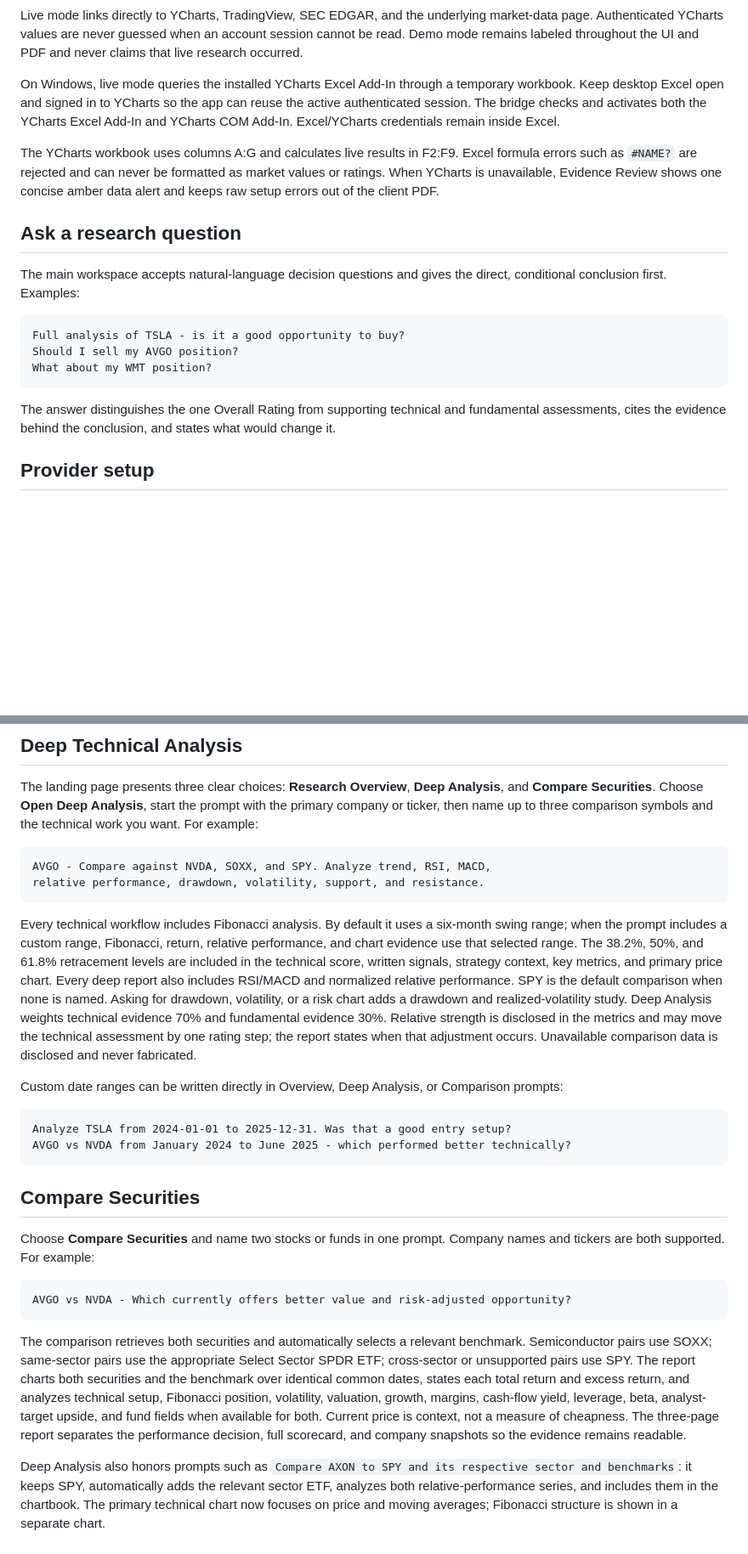
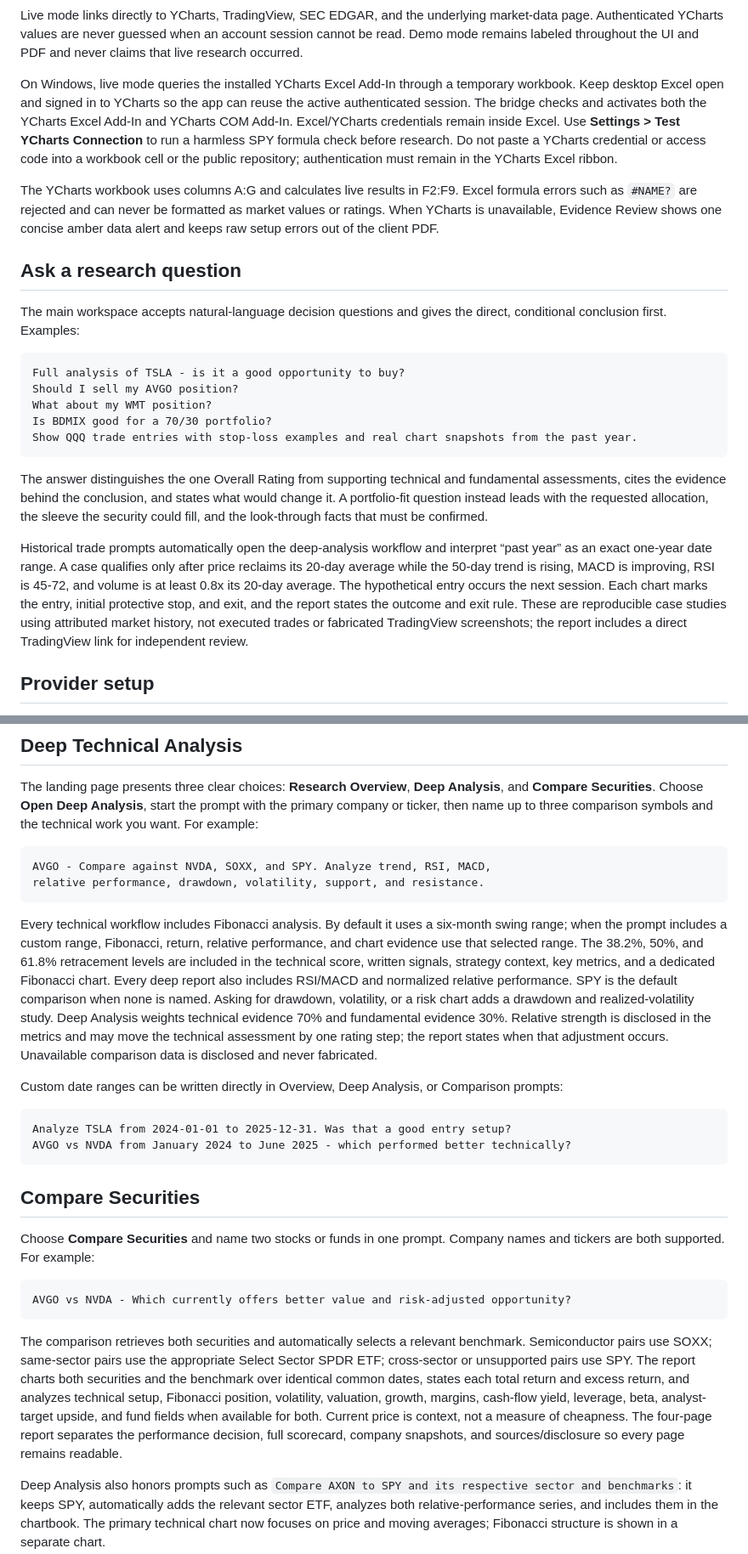
Before and after one commit to smokeytraderj-web/Researcheus-Maximus, a Markdown page: README.md, 2 parts joined by grey strips. Shown at 85% size. Rendered like a GitHub page; blank space fills up the shorter version.

Commit message:
Support portfolio fit and historical trade studies (README.md)

````diff
--- a/README.md
+++ b/README.md
@@ -22,7 +24,7 @@ The runnable application includes:
 
 Live mode links directly to YCharts, TradingView, SEC EDGAR, and the underlying market-data page. Authenticated YCharts values are never guessed when an account session cannot be read. Demo mode remains labeled throughout the UI and PDF and never claims that live research occurred.
 
-On Windows, live mode queries the installed YCharts Excel Add-In through a temporary workbook. Keep desktop Excel open and signed in to YCharts so the app can reuse the active authenticated session. The bridge checks and activates both the YCharts Excel Add-In and YCharts COM Add-In. Excel/YCharts credentials remain inside Excel.
+On Windows, live mode queries the installed YCharts Excel Add-In through a temporary workbook. Keep desktop Excel open and signed in to YCharts so the app can reuse the active authenticated session. The bridge checks and activates both the YCharts Excel Add-In and YCharts COM Add-In. Excel/YCharts credentials remain inside Excel. Use **Settings > Test YCharts Connection** to run a harmless SPY formula check before research. Do not paste a YCharts credential or access code into a workbook cell or the public repository; authentication must remain in the YCharts Excel ribbon.
 
 The YCharts workbook uses columns A:G and calculates live results in F2:F9. Excel formula errors such as `#NAME?` are rejected and can never be formatted as market values or ratings. When YCharts is unavailable, Evidence Review shows one concise amber data alert and keeps raw setup errors out of the client PDF.
 
@@ -34,9 +36,13 @@ The main workspace accepts natural-language decision questions and gives the dir
 Full analysis of TSLA - is it a good opportunity to buy?
 Should I sell my AVGO position?
 What about my WMT position?
+Is BDMIX good for a 70/30 portfolio?
+Show QQQ trade entries with stop-loss examples and real chart snapshots from the past year.
 ```
 
-The answer distinguishes the one Overall Rating from supporting technical and fundamental assessments, cites the evidence behind the conclusion, and states what would change it.
+The answer distinguishes the one Overall Rating from supporting technical and fundamental assessments, cites the evidence behind the conclusion, and states what would change it. A portfolio-fit question instead leads with the requested allocation, the sleeve the security could fill, and the look-through facts that must be confirmed.
+
+Historical trade prompts automatically open the deep-analysis workflow and interpret “past year” as an exact one-year date range. A case qualifies only after price reclaims its 20-day average while the 50-day trend is rising, MACD is improving, RSI is 45-72, and volume is at least 0.8x its 20-day average. The hypothetical entry occurs the next session. Each chart marks the entry, initial protective stop, and exit, and the report states the outcome and exit rule. These are reproducible case studies using attributed market history, not executed trades or fabricated TradingView screenshots; the report includes a direct TradingView link for independent review.
 
 ## Provider setup
 
@@ -56,7 +62,7 @@ AVGO - Compare against NVDA, SOXX, and SPY. Analyze trend, RSI, MACD,
 relative performance, drawdown, volatility, support, and resistance.
 ```
 
-Every technical workflow includes Fibonacci analysis. By default it uses a six-month swing range; when the prompt includes a custom range, Fibonacci, return, relative performance, and chart evidence use that selected range. The 38.2%, 50%, and 61.8% retracement levels are included in the technical score, written signals, strategy context, key metrics, and primary price chart. Every deep report also includes RSI/MACD and normalized relative performance. SPY is the default comparison when none is named. Asking for drawdown, volatility, or a risk chart adds a drawdown and realized-volatility study. Deep Analysis weights technical evidence 70% and fundamental evidence 30%. Relative strength is disclosed in the metrics and may move the technical assessment by one rating step; the report states when that adjustment occurs. Unavailable comparison data is disclosed and never fabricated.
+Every technical workflow includes Fibonacci analysis. By default it uses a six-month swing range; when the prompt includes a custom range, Fibonacci, return, relative performance, and chart evidence use that selected range. The 38.2%, 50%, and 61.8% retracement levels are included in the technical score, written signals, strategy context, key metrics, and a dedicated Fibonacci chart. Every deep report also includes RSI/MACD and normalized relative performance. SPY is the default comparison when none is named. Asking for drawdown, volatility, or a risk chart adds a drawdown and realized-volatility study. Deep Analysis weights technical evidence 70% and fundamental evidence 30%. Relative strength is disclosed in the metrics and may move the technical assessment by one rating step; the report states when that adjustment occurs. Unavailable comparison data is disclosed and never fabricated.
 
 Custom date ranges can be written directly in Overview, Deep Analysis, or Comparison prompts:
 
@@ -73,7 +79,7 @@ Choose **Compare Securities** and name two stocks or funds in one prompt. Compan
 AVGO vs NVDA - Which currently offers better value and risk-adjusted opportunity?
 ```
 
-The comparison retrieves both securities and automatically selects a relevant benchmark. Semiconductor pairs use SOXX; same-sector pairs use the appropriate Select Sector SPDR ETF; cross-sector or unsupported pairs use SPY. The report charts both securities and the benchmark over identical common dates, states each total return and excess return, and analyzes technical setup, Fibonacci position, volatility, valuation, growth, margins, cash-flow yield, leverage, beta, analyst-target upside, and fund fields when available for both. Current price is context, not a measure of cheapness. The three-page report separates the performance decision, full scorecard, and company snapshots so the evidence remains readable.
+The comparison retrieves both securities and automatically selects a relevant benchmark. Semiconductor pairs use SOXX; same-sector pairs use the appropriate Select Sector SPDR ETF; cross-sector or unsupported pairs use SPY. The report charts both securities and the benchmark over identical common dates, states each total return and excess return, and analyzes technical setup, Fibonacci position, volatility, valuation, growth, margins, cash-flow yield, leverage, beta, analyst-target upside, and fund fields when available for both. Current price is context, not a measure of cheapness. The four-page report separates the performance decision, full scorecard, company snapshots, and sources/disclosure so every page remains readable.
 
 Deep Analysis also honors prompts such as `Compare AXON to SPY and its respective sector and benchmarks`: it keeps SPY, automatically adds the relevant sector ETF, analyzes both relative-performance series, and includes them in the chartbook. The primary technical chart now focuses on price and moving averages; Fibonacci structure is shown in a separate chart.
 
````
Also changed, not shown: other parts of README.md (+2 -0 lines).
